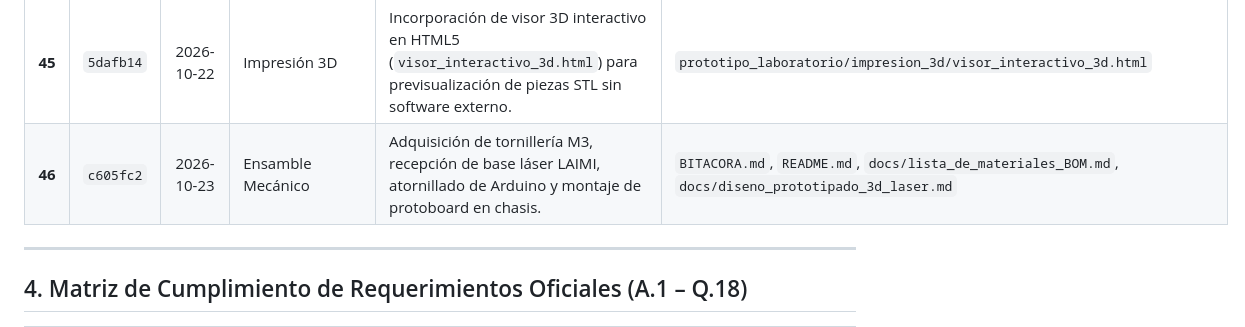
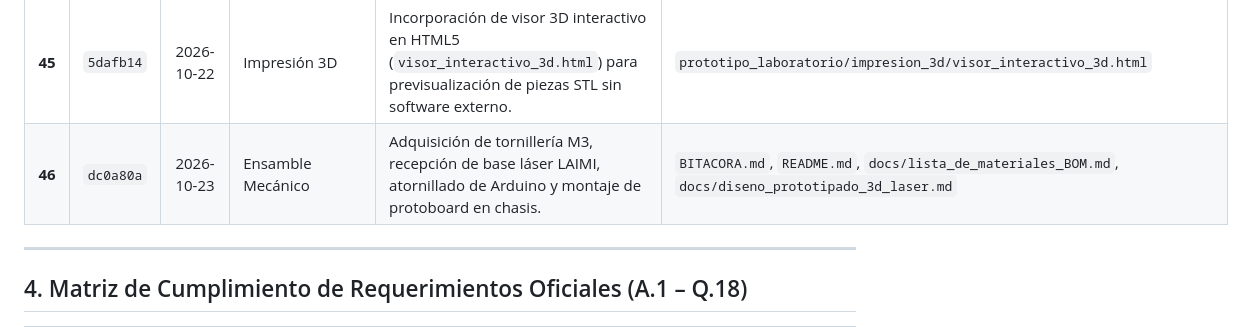
Before and after one commit to Mario4CE/Sistema-Comunicacion-Optica-CC, a Markdown page: BITACORA.md, the part around the change. Drawn GitHub-style.

Commit message:
docs(bitacora): sincronizar hash dc0a80a de la sesion 11

```diff
--- a/BITACORA.md
+++ b/BITACORA.md
@@ -265,7 +265,7 @@ A continuación se presenta el registro cronológico de los commits y versiones
 | **43** | `b47597b` | 2026-10-22 | Documentación / Bitácora | Registro en bitácora de la Sesión 10 (adecuación normativa LAIMI, matriz de protoboard 0-60 y renders 3D). | `BITACORA.md` |
 | **44** | `8a1f05a` | 2026-10-22 | Corte Láser LAIMI | Limpieza del cajetín de identificación y reubicación de rótulos de etapas fuera de la huella del protoboard en archivo vectorial. | `prototipo_laboratorio/corte_laser/2022437519_base_soporte_optico.pdf` |
 | **45** | `5dafb14` | 2026-10-22 | Impresión 3D | Incorporación de visor 3D interactivo en HTML5 (`visor_interactivo_3d.html`) para previsualización de piezas STL sin software externo. | `prototipo_laboratorio/impresion_3d/visor_interactivo_3d.html` |
-| **46** | `c605fc2` | 2026-10-23 | Ensamble Mecánico | Adquisición de tornillería M3, recepción de base láser LAIMI, atornillado de Arduino y montaje de protoboard en chasis. | `BITACORA.md`, `README.md`, `docs/lista_de_materiales_BOM.md`, `docs/diseno_prototipado_3d_laser.md` |
+| **46** | `dc0a80a` | 2026-10-23 | Ensamble Mecánico | Adquisición de tornillería M3, recepción de base láser LAIMI, atornillado de Arduino y montaje de protoboard en chasis. | `BITACORA.md`, `README.md`, `docs/lista_de_materiales_BOM.md`, `docs/diseno_prototipado_3d_laser.md` |
 
 ---
 
```
